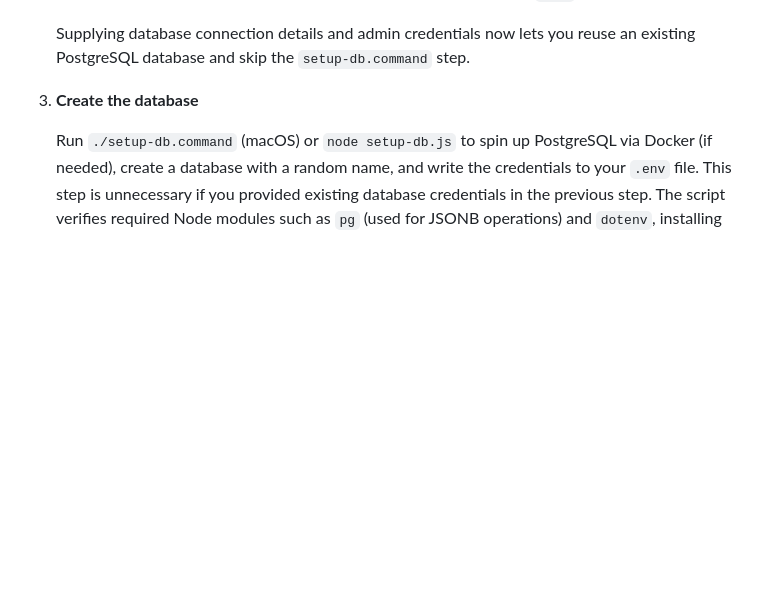
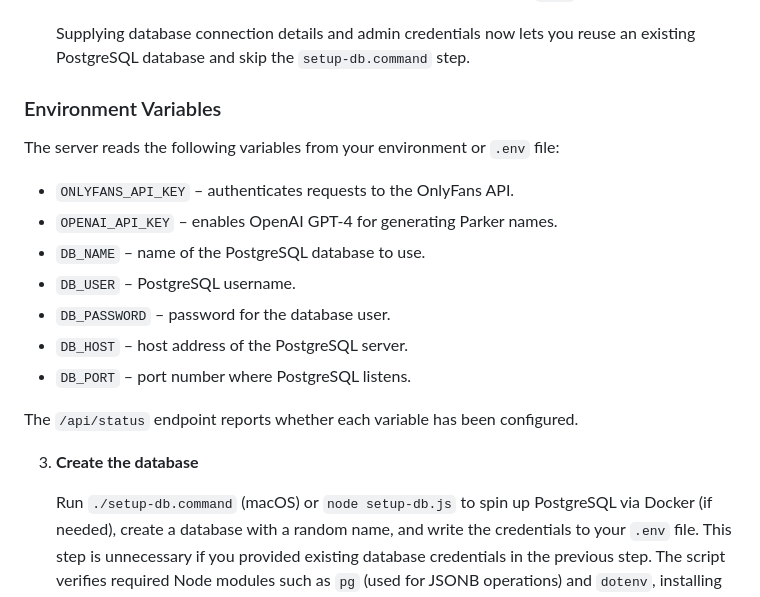
Before and after one commit to carbidethegreate/OFEM, a Markdown page: README.md, the part around the change. Drawn GitHub-style; blank space fills up the shorter version.

Commit message:
docs: list required environment variables

```diff
--- a/README.md
+++ b/README.md
@@ -38,6 +38,20 @@ nicknames.
 
    Supplying database connection details and admin credentials now lets you reuse an
    existing PostgreSQL database and skip the `setup-db.command` step.
+
+### Environment Variables
+
+The server reads the following variables from your environment or `.env` file:
+
+- `ONLYFANS_API_KEY` – authenticates requests to the OnlyFans API.
+- `OPENAI_API_KEY` – enables OpenAI GPT‑4 for generating Parker names.
+- `DB_NAME` – name of the PostgreSQL database to use.
+- `DB_USER` – PostgreSQL username.
+- `DB_PASSWORD` – password for the database user.
+- `DB_HOST` – host address of the PostgreSQL server.
+- `DB_PORT` – port number where PostgreSQL listens.
+
+The `/api/status` endpoint reports whether each variable has been configured.
 
 3. **Create the database**
 
```
